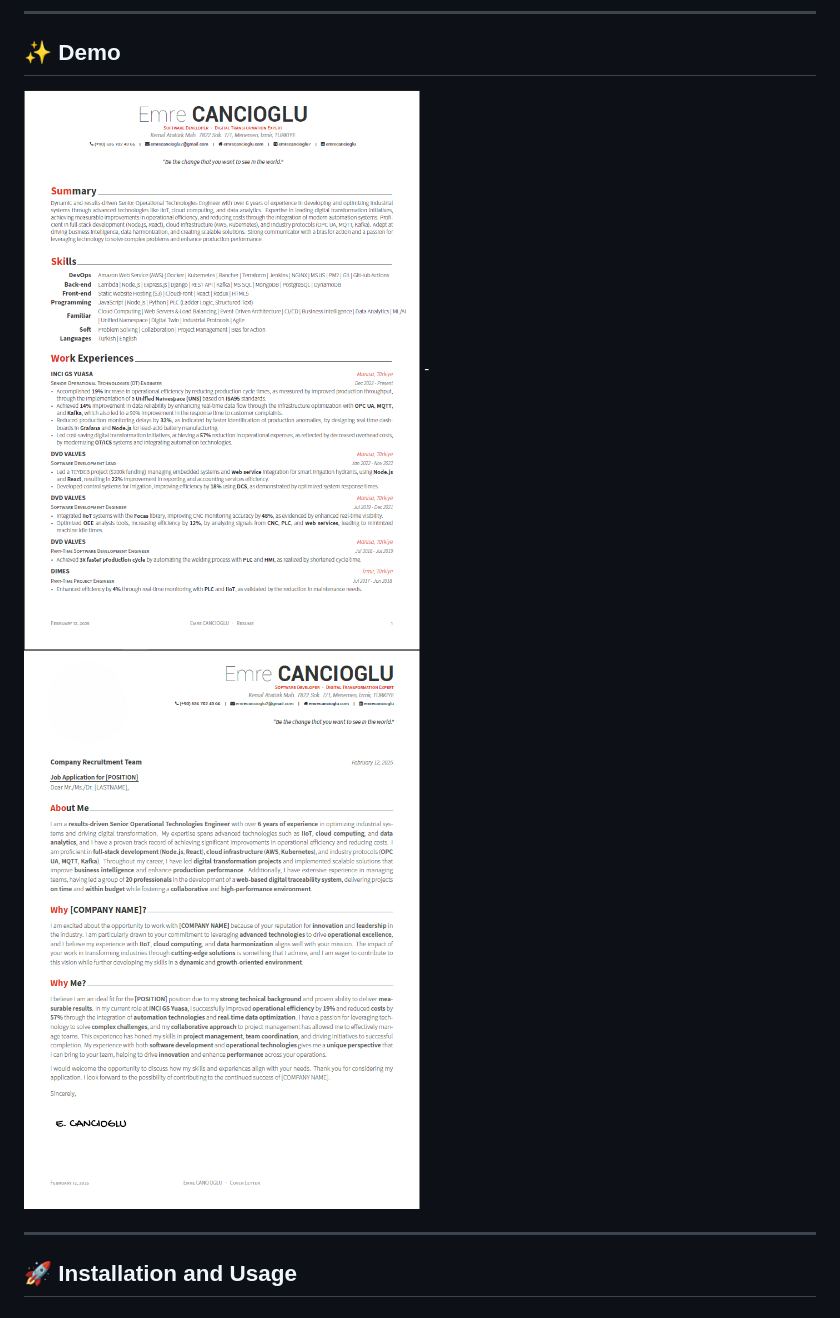
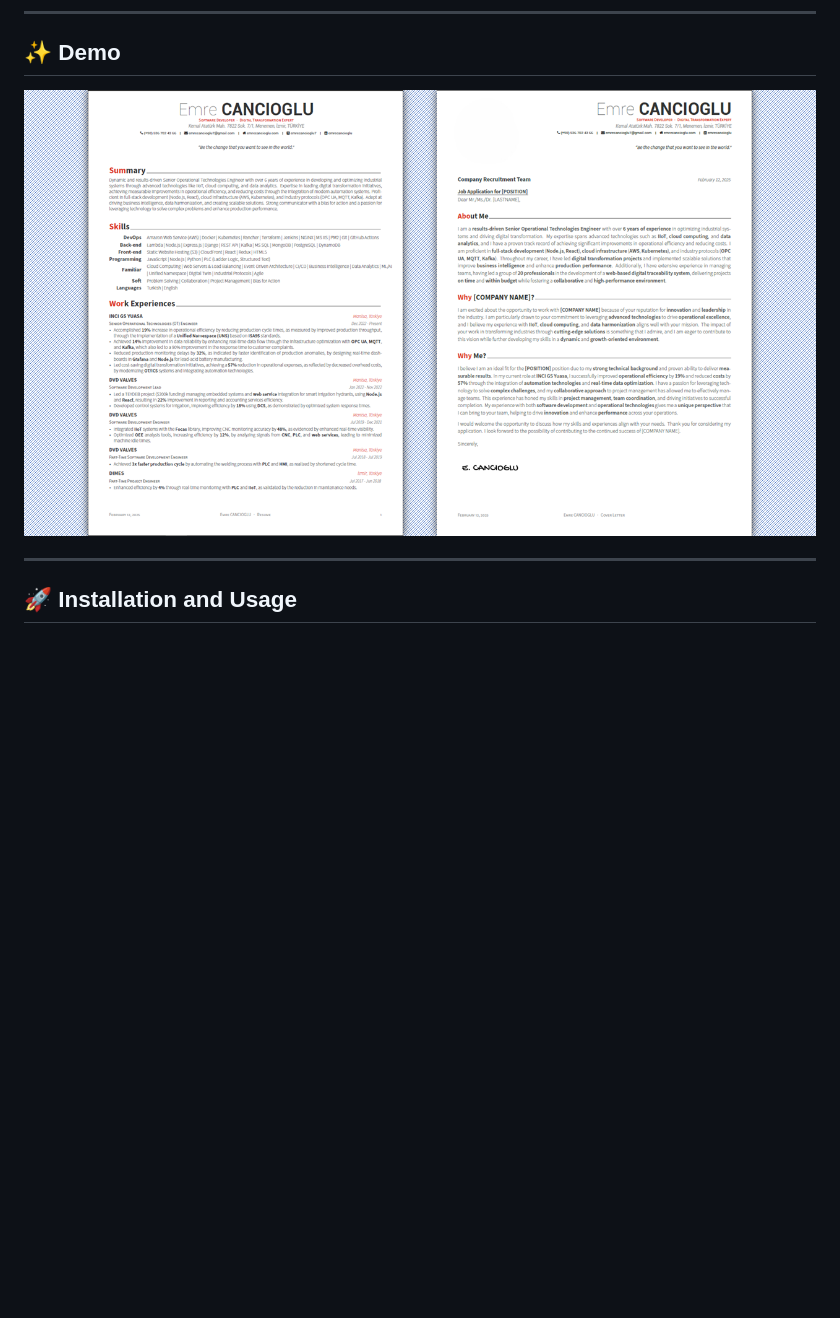
Before and after one commit to emrecancioglu7/Resume_CV_CoverLetter, a Markdown page: README.md, the part around the change. GitHub-like rendering; pictures changed too: demo.png (added), demoCL.png (deleted), demoR.png (deleted); blank space fills up the shorter version.

Commit message:
demo revize edildi.

```diff
--- a/README.md
+++ b/README.md
@@ -13,7 +13,7 @@ This repository contains a **LaTeX template** for creating a **professional resu
 
 ## ✨ Demo
 
-![Resume](/demoR.png) - ![Cover Letter](/demoCL.png)
+![Demo](/demo.png)
 
 ---
 
```
